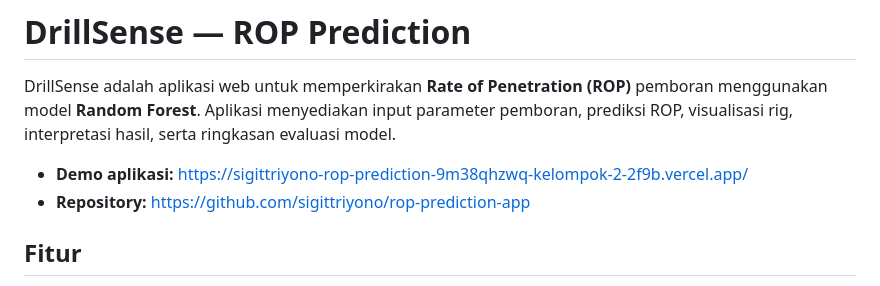
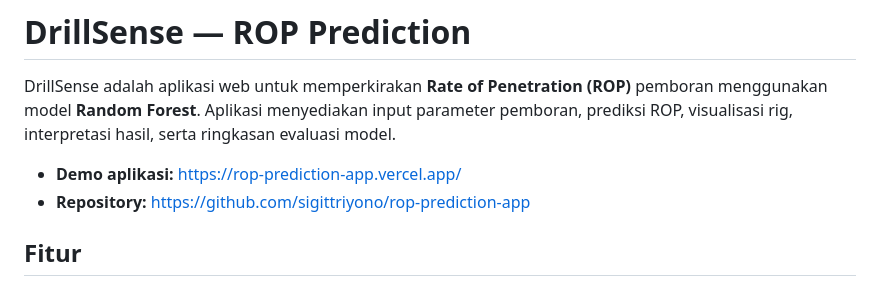
Before and after one commit to sigittriyono/rop-prediction-app, a Markdown page: README.md, the part around the change. Rendered like a GitHub page.

Commit message:
Change demo application link in README
Updated the demo application link in the README.

```diff
--- a/README (2).md
+++ b/README.md
@@ -2,7 +2,7 @@
 
 DrillSense adalah aplikasi web untuk memperkirakan **Rate of Penetration (ROP)** pemboran menggunakan model **Random Forest**. Aplikasi menyediakan input parameter pemboran, prediksi ROP, visualisasi rig, interpretasi hasil, serta ringkasan evaluasi model.
 
-- **Demo aplikasi:** https://sigittriyono-rop-prediction-9m38qhzwq-kelompok-2-2f9b.vercel.app/
+- **Demo aplikasi:** https://rop-prediction-app.vercel.app/
 - **Repository:** https://github.com/sigittriyono/rop-prediction-app
 
 ## Fitur
```
